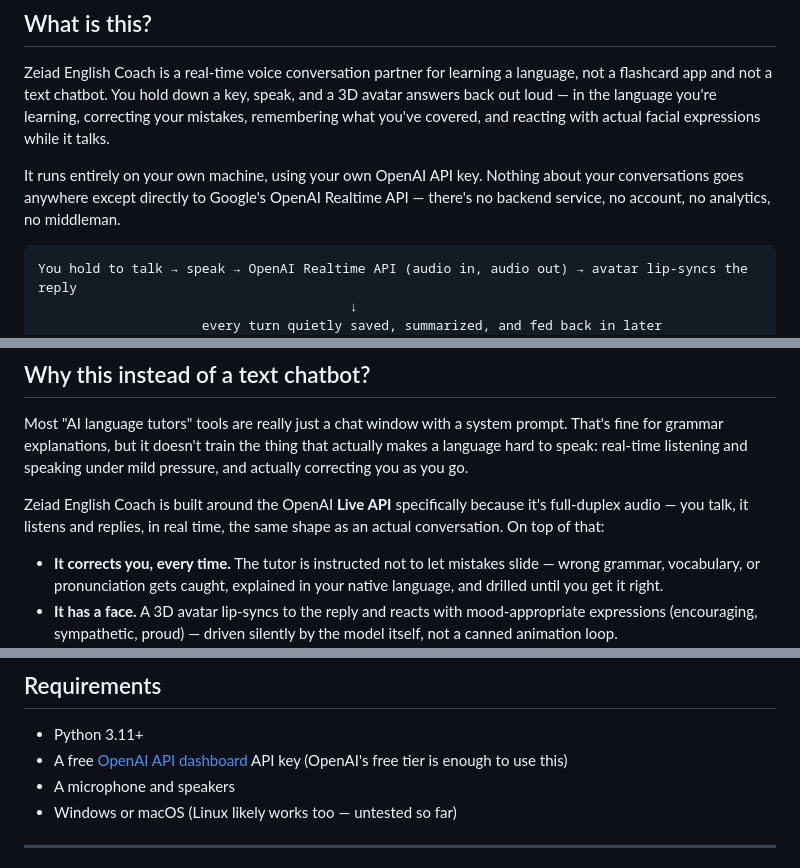
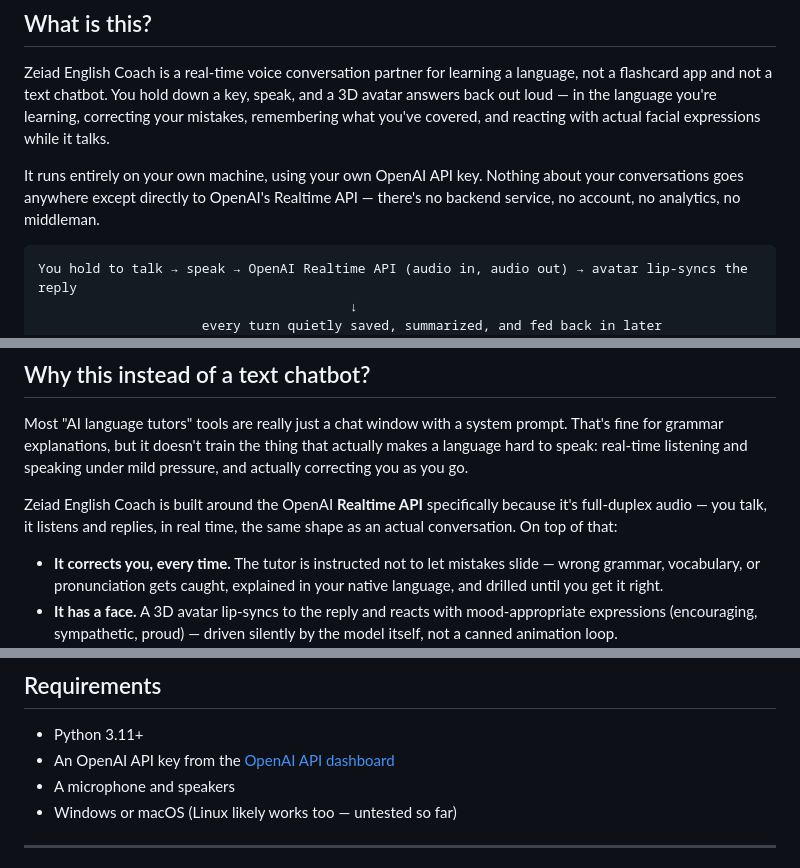
Before and after one commit to mmaatrix/ZeiadYazajiGPT, a Markdown page: README.md, 3 parts joined by grey strips. Drawn GitHub-style.

Commit message:
Correct README provider and attribution wording

````diff
--- a/README.md
+++ b/README.md
@@ -12,7 +12,7 @@ Self-hosted. Open-source. Powered by OpenAI Realtime API.
 
 Zeiad English Coach is a real-time voice conversation partner for learning a language, not a flashcard app and not a text chatbot. You hold down a key, speak, and a 3D avatar answers back out loud — in the language you're learning, correcting your mistakes, remembering what you've covered, and reacting with actual facial expressions while it talks.
 
-It runs entirely on your own machine, using your own OpenAI API key. Nothing about your conversations goes anywhere except directly to Google's OpenAI Realtime API — there's no backend service, no account, no analytics, no middleman.
+It runs entirely on your own machine, using your own OpenAI API key. Nothing about your conversations goes anywhere except directly to OpenAI's Realtime API — there's no backend service, no account, no analytics, no middleman.
 
 ```
 You hold to talk → speak → OpenAI Realtime API (audio in, audio out) → avatar lip-syncs the reply
@@ -35,7 +35,7 @@ You hold to talk → speak → OpenAI Realtime API (audio in, audio out) → ava
 
 Most "AI language tutors" tools are really just a chat window with a system prompt. That's fine for grammar explanations, but it doesn't train the thing that actually makes a language hard to speak: real-time listening and speaking under mild pressure, and actually correcting you as you go.
 
-Zeiad English Coach is built around the OpenAI **Live API** specifically because it's full-duplex audio — you talk, it listens and replies, in real time, the same shape as an actual conversation. On top of that:
+Zeiad English Coach is built around the OpenAI **Realtime API** specifically because it's full-duplex audio — you talk, it listens and replies, in real time, the same shape as an actual conversation. On top of that:
 
 - **It corrects you, every time.** The tutor is instructed not to let mistakes slide — wrong grammar, vocabulary, or pronunciation gets caught, explained in your native language, and drilled until you get it right.
 - **It has a face.** A 3D avatar lip-syncs to the reply and reacts with mood-appropriate expressions (encouraging, sympathetic, proud) — driven silently by the model itself, not a canned animation loop.
@@ -88,7 +88,7 @@ Zeiad English Coach is built around the OpenAI **Live API** specifically because
 ## Requirements
 
 - Python 3.11+
-- A free [OpenAI API dashboard](https://platform.openai.com/api-keys) API key (OpenAI's free tier is enough to use this)
+- An OpenAI API key from the [OpenAI API dashboard](https://platform.openai.com/api-keys)
 - A microphone and speakers
 - Windows or macOS (Linux likely works too — untested so far)
 
````
Also changed, not shown: other parts of README.md (+2 -2 lines).
